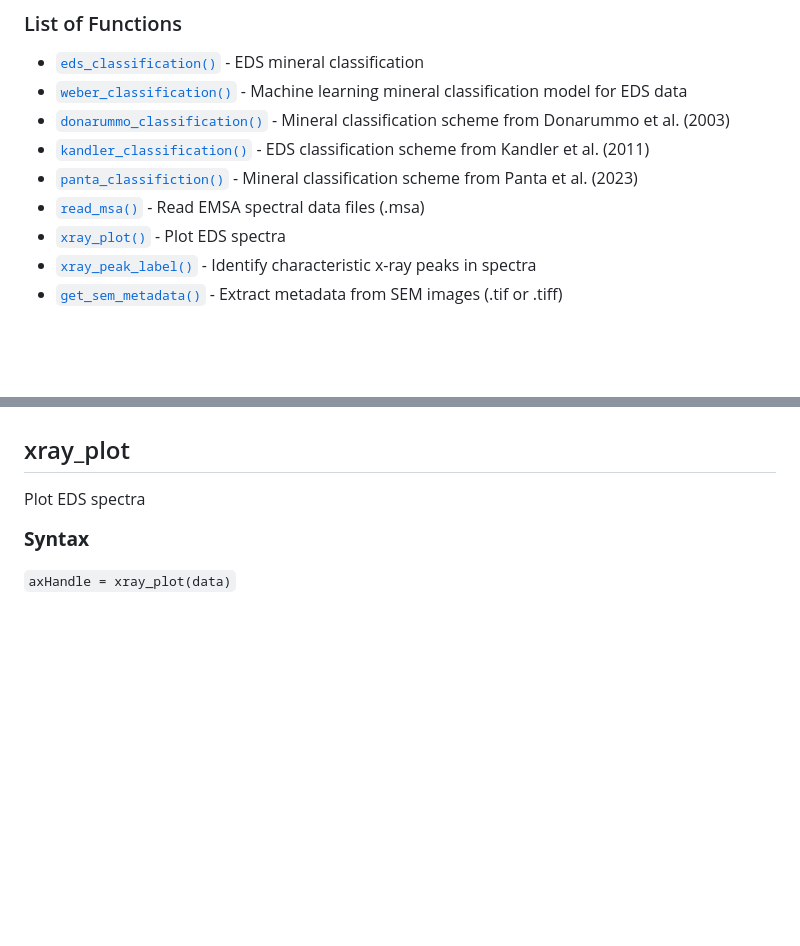
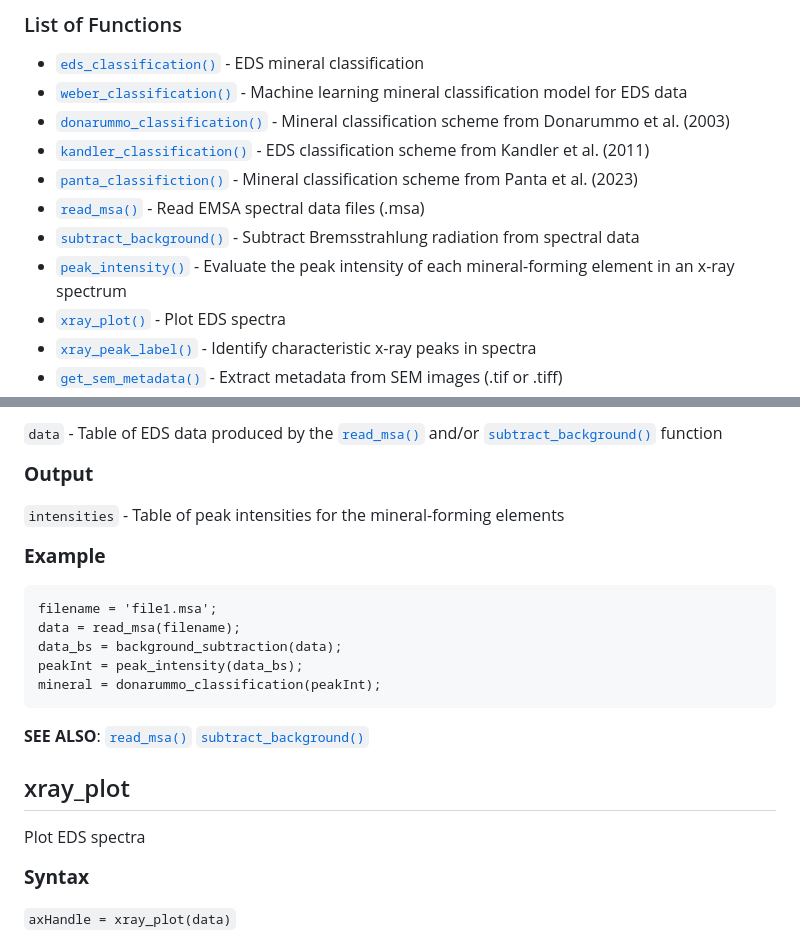
Before and after one commit to weber1158/eds-classification, a Markdown page: MATLAB/docs/DOCUMENTATION.md, 2 parts joined by grey strips. GitHub-like rendering; blank space fills up the shorter version.

Commit message:
Documentation updates

````diff
--- a/MATLAB/docs/DOCUMENTATION.md
+++ b/MATLAB/docs/DOCUMENTATION.md
@@ -45,6 +45,8 @@ doc function
   - [`kandler_classification()`](#kandler_classification) - EDS classification scheme from Kandler et al. (2011)
   - [`panta_classifiction()`](#panta_classification) - Mineral classification scheme from Panta et al. (2023)
   - [`read_msa()`](#read_msa) - Read EMSA spectral data files (.msa)
+  - [`subtract_background()`](#subtract_background) - Subtract Bremsstrahlung radiation from spectral data
+  - [`peak_intensity()`](#peak_intensity) - Evaluate the peak intensity of each mineral-forming element in an x-ray spectrum
   - [`xray_plot()`](#xray_plot) - Plot EDS spectra
   - [`xray_peak_label()`](#xray_peak_label) - Identify characteristic x-ray peaks in spectra
   - [`get_sem_metadata()`](#get_sem_metadata) - Extract metadata from SEM images (.tif or .tiff)
@@ -341,3 +400,21 @@ I have tested and verified that this function works on .msa files generated usin
+`data` - Table of EDS data produced by the [`read_msa()`](#read_msa) and/or [`subtract_background()`](#subtract_background) function
+
+<big>**Output**</big>
+
+`intensities` - Table of peak intensities for the mineral-forming elements
+
+<big>**Example**</big>
+
+```matlab
+filename = 'file1.msa';
+data = read_msa(filename);
+data_bs = background_subtraction(data);
+peakInt = peak_intensity(data_bs);
+mineral = donarummo_classification(peakInt);
+```
+**SEE ALSO**: [`read_msa()`](#read_msa) [`subtract_background()`](#subtract_background)
+
+
 ## xray_plot ##
 Plot EDS spectra
 
````
Also changed, not shown: other parts of MATLAB/docs/DOCUMENTATION.md (+57 -0 lines), MATLAB/images/background-subtraction.jpg (added).
